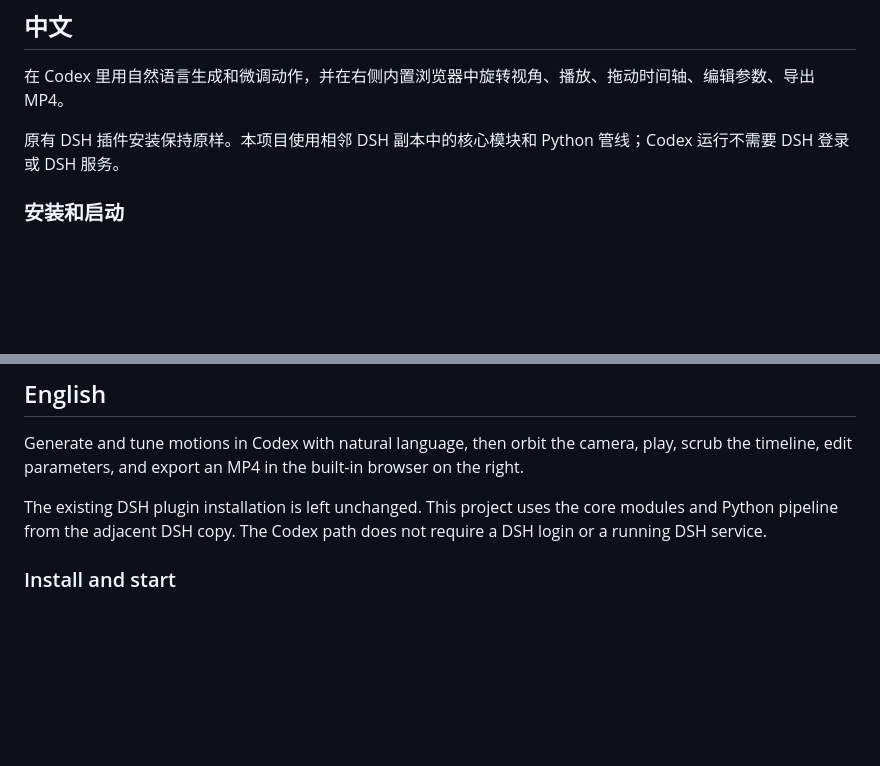
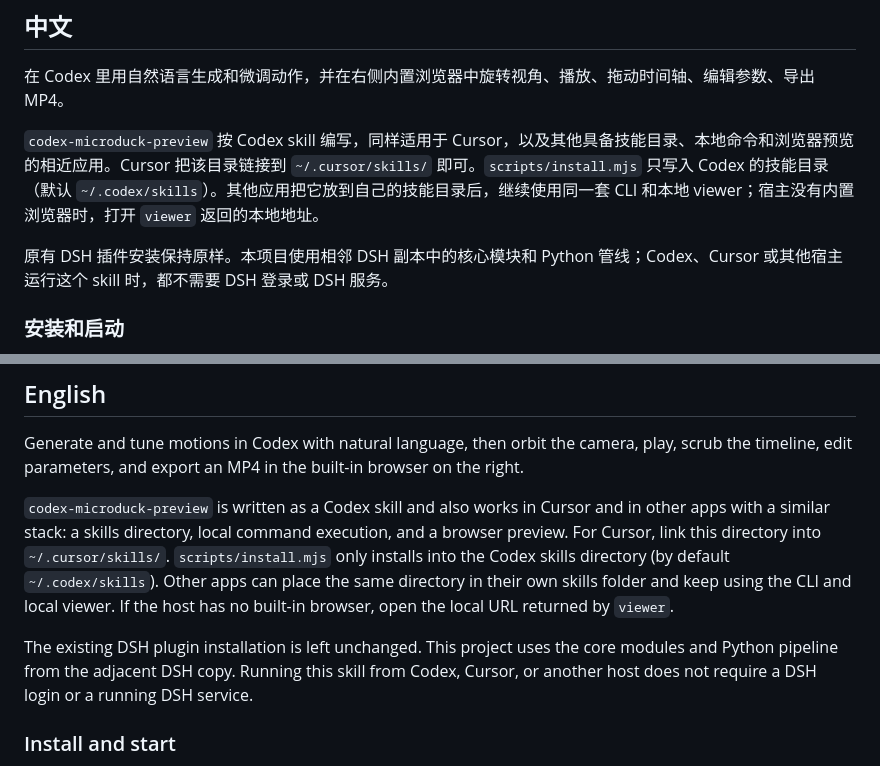
Before and after one commit to founderlin/microduck-previewtool, a Markdown page: README.md, 2 parts joined by grey strips. Drawn GitHub-style; blank space fills up the shorter version.

Commit message:
Note that the Codex skill also runs in Cursor and similar apps.
Co-authored-by: Cursor <cursoragent@cursor.com>

```diff
--- a/README.md
+++ b/README.md
@@ -21,7 +21,9 @@ microduck-previewtool/
 
 在 Codex 里用自然语言生成和微调动作，并在右侧内置浏览器中旋转视角、播放、拖动时间轴、编辑参数、导出 MP4。
 
-原有 DSH 插件安装保持原样。本项目使用相邻 DSH 副本中的核心模块和 Python 管线；Codex 运行不需要 DSH 登录或 DSH 服务。
+`codex-microduck-preview` 按 Codex skill 编写，同样适用于 Cursor，以及其他具备技能目录、本地命令和浏览器预览的相近应用。Cursor 把该目录链接到 `~/.cursor/skills/` 即可。`scripts/install.mjs` 只写入 Codex 的技能目录（默认 `~/.codex/skills`）。其他应用把它放到自己的技能目录后，继续使用同一套 CLI 和本地 viewer；宿主没有内置浏览器时，打开 `viewer` 返回的本地地址。
+
+原有 DSH 插件安装保持原样。本项目使用相邻 DSH 副本中的核心模块和 Python 管线；Codex、Cursor 或其他宿主运行这个 skill 时，都不需要 DSH 登录或 DSH 服务。
 
 ### 安装和启动
 
@@ -79,7 +81,9 @@ node scripts/install.mjs --uninstall
 
 Generate and tune motions in Codex with natural language, then orbit the camera, play, scrub the timeline, edit parameters, and export an MP4 in the built-in browser on the right.
 
-The existing DSH plugin installation is left unchanged. This project uses the core modules and Python pipeline from the adjacent DSH copy. The Codex path does not require a DSH login or a running DSH service.
+`codex-microduck-preview` is written as a Codex skill and also works in Cursor and in other apps with a similar stack: a skills directory, local command execution, and a browser preview. For Cursor, link this directory into `~/.cursor/skills/`. `scripts/install.mjs` only installs into the Codex skills directory (by default `~/.codex/skills`). Other apps can place the same directory in their own skills folder and keep using the CLI and local viewer. If the host has no built-in browser, open the local URL returned by `viewer`.
+
+The existing DSH plugin installation is left unchanged. This project uses the core modules and Python pipeline from the adjacent DSH copy. Running this skill from Codex, Cursor, or another host does not require a DSH login or a running DSH service.
 
 ### Install and start
 
```
